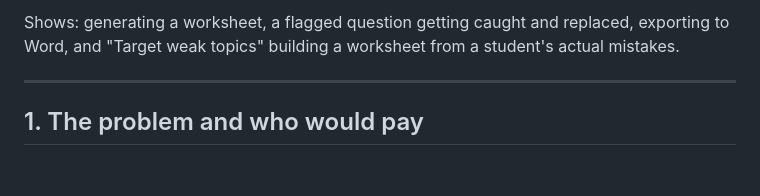
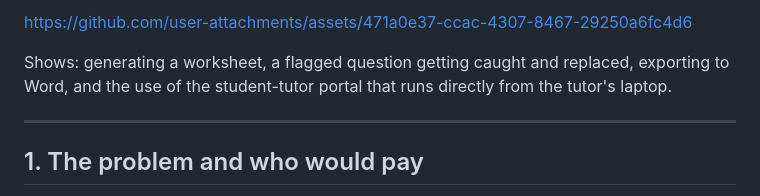
Before and after one commit to electrum21/hacktoberfest-worksheet-gen, a Markdown page: README.md, the part around one of its changes. GitHub-like rendering; blank space fills up the shorter version.

Commit message:
Update demo video URL and description in README
Updated demo section with new video URL and added description.

```diff
--- a/README.md
+++ b/README.md
@@ -21,5 +20,7 @@ A local-first practice worksheet generator for Singapore private tutors, coverin
 
-Shows: generating a worksheet, a flagged question getting caught and replaced, exporting to Word, and "Target weak topics" building a worksheet from a student's actual mistakes.
+https://github.com/user-attachments/assets/471a0e37-ccac-4307-8467-29250a6fc4d6
+
+Shows: generating a worksheet, a flagged question getting caught and replaced, exporting to Word, and the use of the student-tutor portal that runs directly from the tutor's laptop.
 
 ---
 
```
Also changed, not shown: other parts of README.md (+0 -1 lines).
